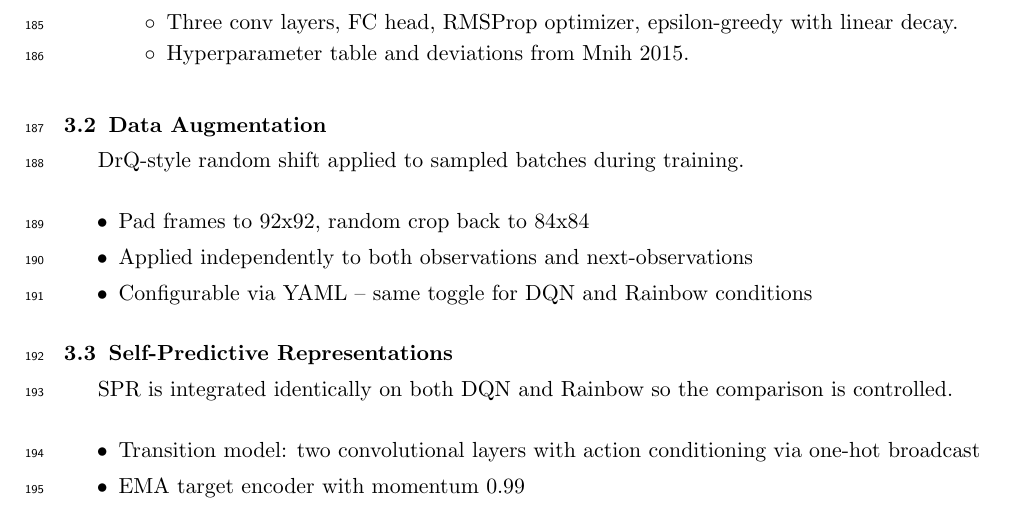
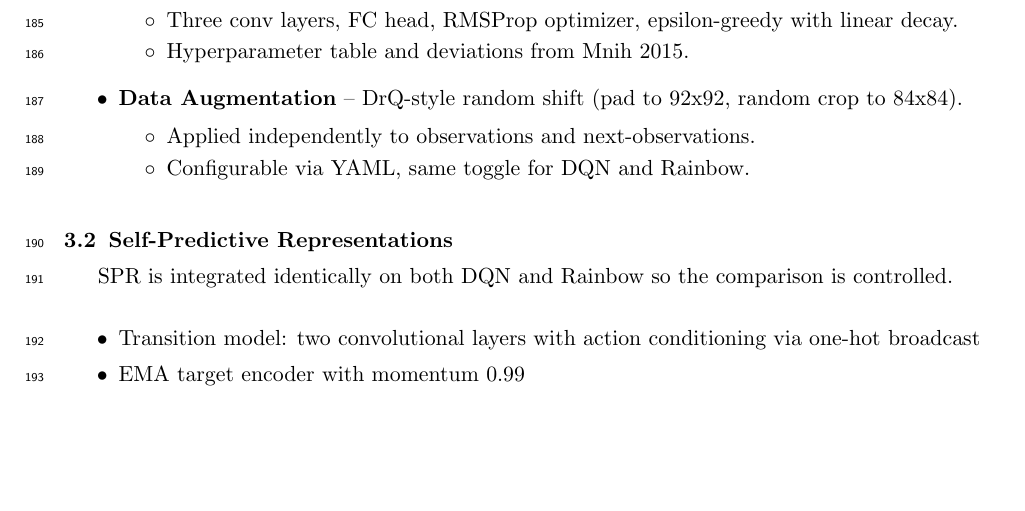
Before and after one commit to toribiodiego/thesis, a LaTeX document (reports/outline.tex): part of page 6 of 11, cut so that both start at the same text, the shorter picture padded with empty space. Compiled offline with pdfLaTeX.

Commit message:
docs: fold data augmentation into DQN implementation in outline
Move Data Augmentation from a separate section (3.2) into a
bullet under DQN Implementation (3.1), matching the background
chapter structure where augmentation is part of DQN.

```diff
--- a/reports/outline.tex
+++ b/reports/outline.tex
@@ -411,18 +411,12 @@ to analyze the learned representations.
     epsilon-greedy with linear decay.
   \item Hyperparameter table and deviations from Mnih 2015.
   \end{itemize}
-\end{itemize}
-
-\subsection{Data Augmentation}
-
-DrQ-style random shift applied to sampled batches during training.
-
-\begin{itemize}
-\item Pad frames to 92x92, random crop back to 84x84
-\item Applied independently to both observations and
-  next-observations
-\item Configurable via YAML -- same toggle for DQN and Rainbow
-  conditions
+\item \textbf{Data Augmentation} -- DrQ-style random shift (pad to
+  92x92, random crop to 84x84).
+  \begin{itemize}[label=$\circ$, itemsep=0.2em, parsep=0pt, topsep=0pt, partopsep=0pt]
+  \item Applied independently to observations and next-observations.
+  \item Configurable via YAML, same toggle for DQN and Rainbow.
+  \end{itemize}
 \end{itemize}
 
 \subsection{Self-Predictive Representations}
```
